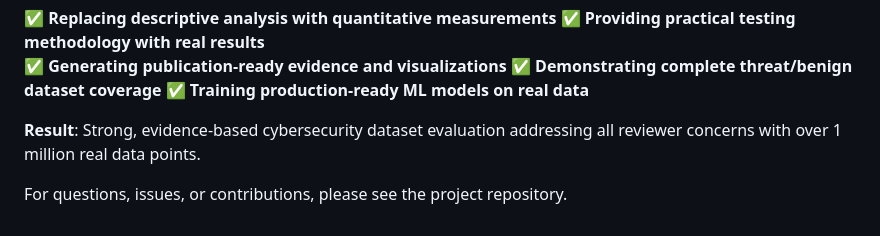
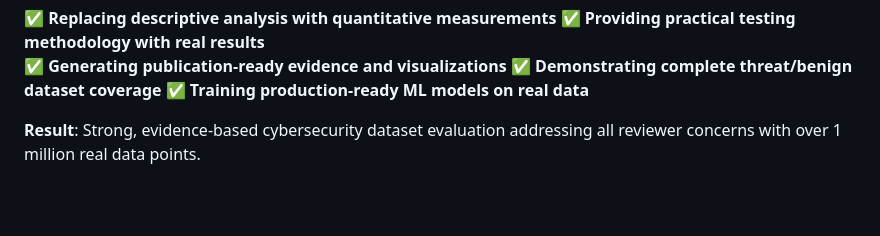
Before and after one commit to PromptForge/melef-paper-Open-Datasets-Cybersecurity, a Markdown page: README.md, the part around the change. GitHub-like rendering; blank space fills up the shorter version.

```diff
--- a/README.md
+++ b/README.md
@@ -163,5 +163,3 @@ This project successfully transforms reviewer criticism into empirical strength
 ✅ **Training production-ready ML models on real data**
 
 **Result**: Strong, evidence-based cybersecurity dataset evaluation addressing all reviewer concerns with over 1 million real data points.
-
-For questions, issues, or contributions, please see the project repository.
```
